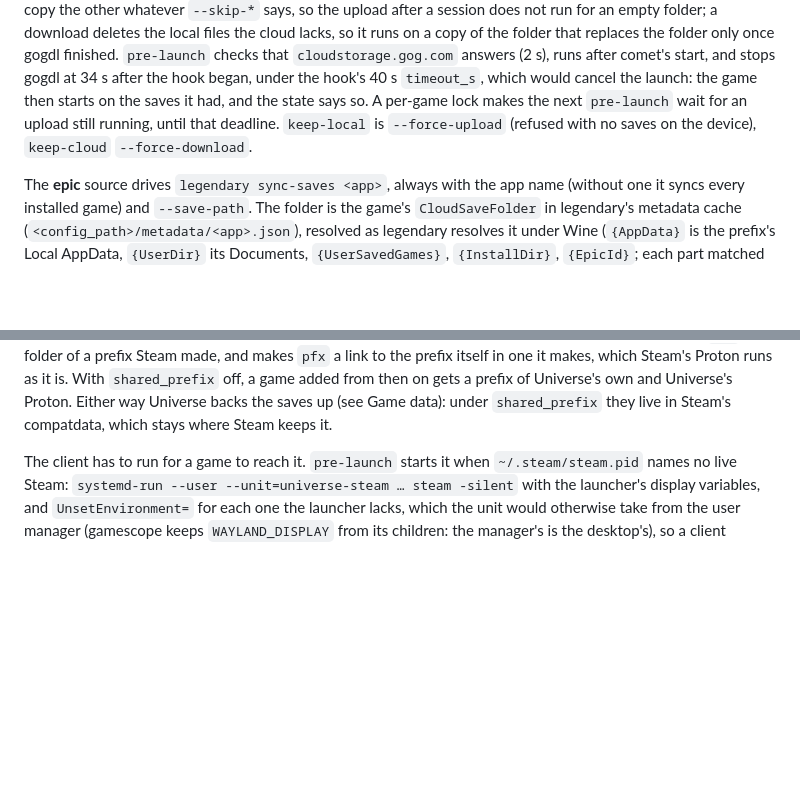
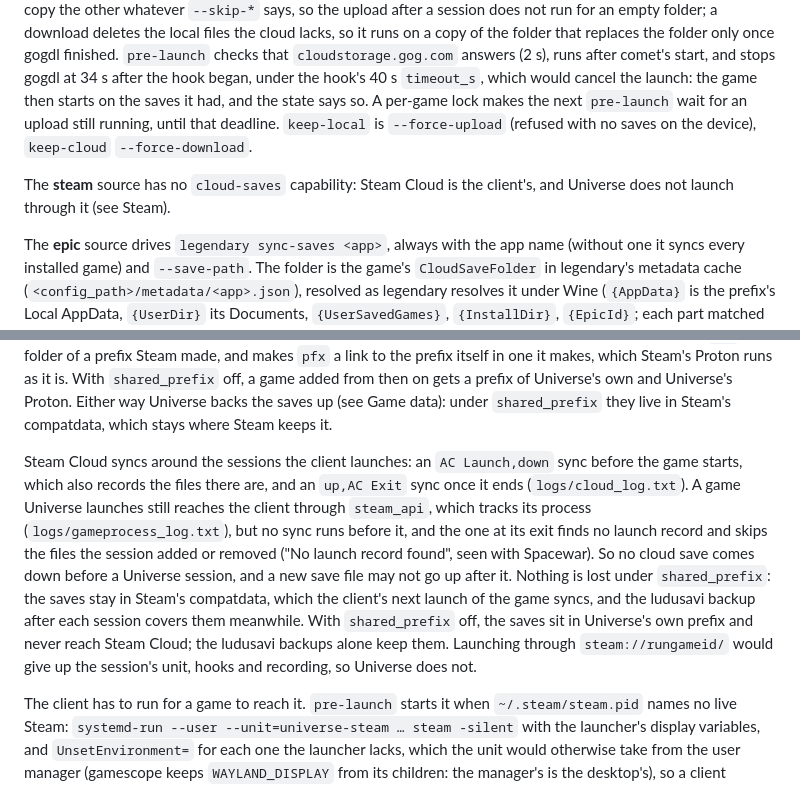
Before and after one commit to ilyasturki/universe, a Markdown page: docs/api.md, 2 parts joined by grey strips. Rendered like a GitHub page; blank space fills up the shorter version.

Commit message:
docs(steam): what steam cloud does for a game launched outside the client

```diff
--- a/docs/api.md
+++ b/docs/api.md
@@ -779,6 +779,9 @@ on the saves it had, and the state says so. A per-game lock makes the next `pre-
 upload still running, until that deadline. `keep-local` is `--force-upload` (refused with no saves
 on the device), `keep-cloud` `--force-download`.
 
+The **steam** source has no `cloud-saves` capability: Steam Cloud is the client's, and Universe
+does not launch through it (see Steam).
+
 The **epic** source drives `legendary sync-saves <app>`, always with the app name (without one it
 syncs every installed game) and `--save-path`. The folder is the game's `CloudSaveFolder` in
 legendary's metadata cache (`<config_path>/metadata/<app>.json`), resolved as legendary resolves it
@@ -905,6 +908,18 @@ one it makes, which Steam's Proton runs as it is. With `shared_prefix` off, a ga
 on gets a prefix of Universe's own and Universe's Proton. Either way Universe backs the saves up
 (see Game data): under `shared_prefix` they live in Steam's compatdata, which stays where Steam keeps
 it.
+
+Steam Cloud syncs around the sessions the client launches: an `AC Launch,down` sync before the game
+starts, which also records the files there are, and an `up,AC Exit` sync once it ends
+(`logs/cloud_log.txt`). A game Universe launches still reaches the client through `steam_api`, which
+tracks its process (`logs/gameprocess_log.txt`), but no sync runs before it, and the one at its exit
+finds no launch record and skips the files the session added or removed ("No launch record found",
+seen with Spacewar). So no cloud save comes down before a Universe session, and a new save file may
+not go up after it. Nothing is lost under `shared_prefix`: the saves stay in Steam's compatdata,
+which the client's next launch of the game syncs, and the ludusavi backup after each session covers
+them meanwhile. With `shared_prefix` off, the saves sit in Universe's own prefix and never reach
+Steam Cloud; the ludusavi backups alone keep them. Launching through `steam://rungameid/` would
+give up the session's unit, hooks and recording, so Universe does not.
 
 The client has to run for a game to reach it. `pre-launch` starts it when `~/.steam/steam.pid`
 names no live Steam: `systemd-run --user --unit=universe-steam … steam -silent` with the launcher's
```
